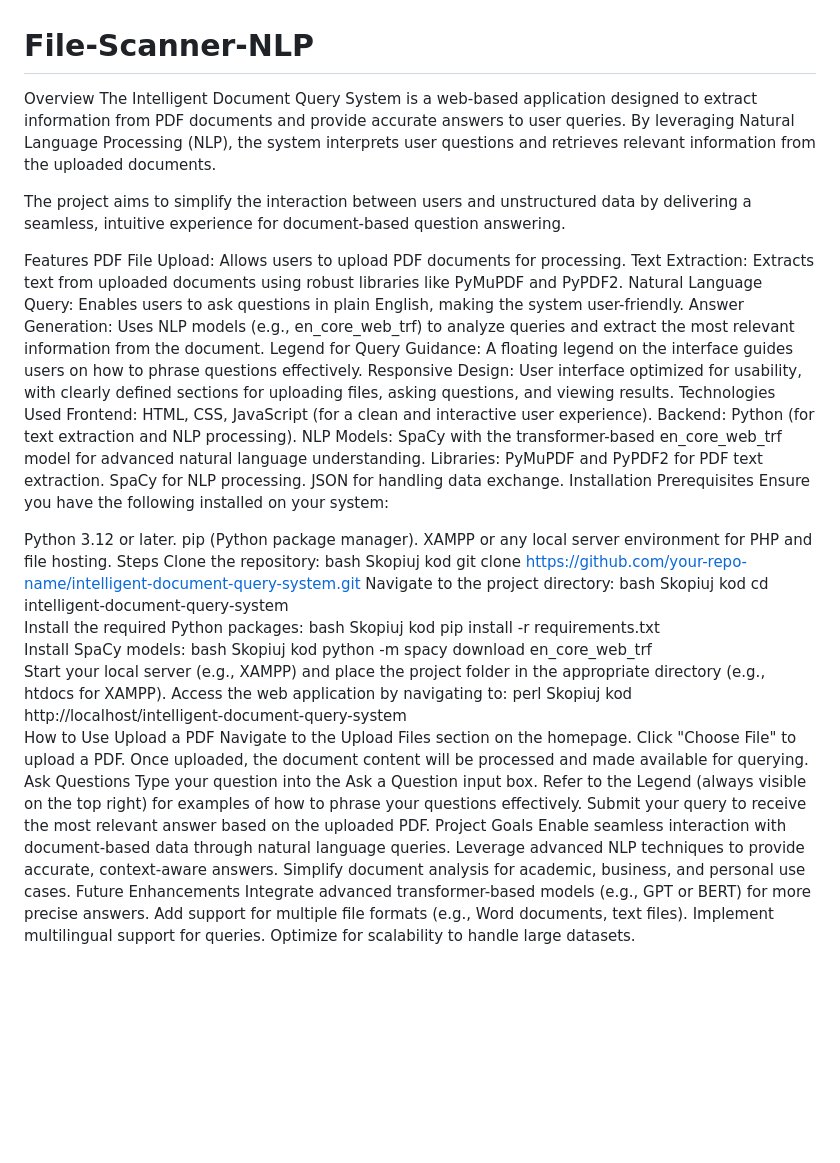
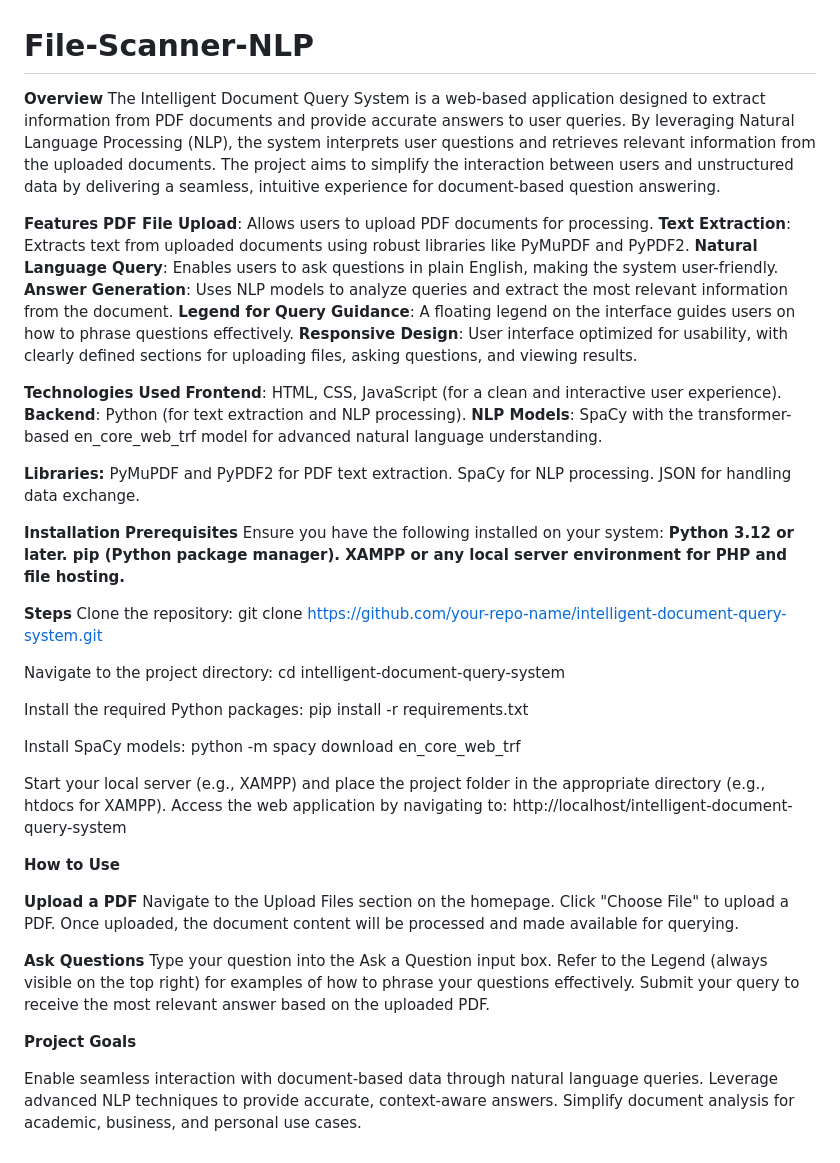
Before and after one commit to NLC001/File-Scanner-NLP, a Markdown page: README.md, the part around the change. GitHub-like rendering; blank space fills up the shorter version.

```diff
--- a/README.md
+++ b/README.md
@@ -1,69 +1,65 @@
 # File-Scanner-NLP
 
-Overview
+**Overview**
 The Intelligent Document Query System is a web-based application designed to extract information from PDF documents and provide accurate answers to user queries. By leveraging Natural Language Processing (NLP), the system interprets user questions and retrieves relevant information from the uploaded documents.
-
 The project aims to simplify the interaction between users and unstructured data by delivering a seamless, intuitive experience for document-based question answering.
 
-Features
-PDF File Upload: Allows users to upload PDF documents for processing.
-Text Extraction: Extracts text from uploaded documents using robust libraries like PyMuPDF and PyPDF2.
-Natural Language Query: Enables users to ask questions in plain English, making the system user-friendly.
-Answer Generation: Uses NLP models (e.g., en_core_web_trf) to analyze queries and extract the most relevant information from the document.
-Legend for Query Guidance: A floating legend on the interface guides users on how to phrase questions effectively.
-Responsive Design: User interface optimized for usability, with clearly defined sections for uploading files, asking questions, and viewing results.
-Technologies Used
-Frontend: HTML, CSS, JavaScript (for a clean and interactive user experience).
-Backend: Python (for text extraction and NLP processing).
-NLP Models: SpaCy with the transformer-based en_core_web_trf model for advanced natural language understanding.
-Libraries:
+**Features**
+**PDF File Upload**: Allows users to upload PDF documents for processing.
+**Text Extraction**: Extracts text from uploaded documents using robust libraries like PyMuPDF and PyPDF2.
+**Natural Language Query**: Enables users to ask questions in plain English, making the system user-friendly.
+**Answer Generation**: Uses NLP models to analyze queries and extract the most relevant information from the document.
+**Legend for Query Guidance**: A floating legend on the interface guides users on how to phrase questions effectively.
+**Responsive Design**: User interface optimized for usability, with clearly defined sections for uploading files, asking questions, and viewing results.
+
+**Technologies Used**
+**Frontend**: HTML, CSS, JavaScript (for a clean and interactive user experience).
+**Backend**: Python (for text extraction and NLP processing).
+**NLP Models**: SpaCy with the transformer-based en_core_web_trf model for advanced natural language understanding.
+
+**Libraries:**
 PyMuPDF and PyPDF2 for PDF text extraction.
 SpaCy for NLP processing.
 JSON for handling data exchange.
-Installation
-Prerequisites
+
+**Installation**
+**Prerequisites**
 Ensure you have the following installed on your system:
+**Python 3.12 or later.
+pip (Python package manager).
+XAMPP or any local server environment for PHP and file hosting.**
 
-Python 3.12 or later.
-pip (Python package manager).
-XAMPP or any local server environment for PHP and file hosting.
-Steps
+**Steps**
 Clone the repository:
-bash
-Skopiuj kod
 git clone https://github.com/your-repo-name/intelligent-document-query-system.git
+
 Navigate to the project directory:
-bash
-Skopiuj kod
 cd intelligent-document-query-system
+
 Install the required Python packages:
-bash
-Skopiuj kod
 pip install -r requirements.txt
+
 Install SpaCy models:
-bash
-Skopiuj kod
 python -m spacy download en_core_web_trf
+
 Start your local server (e.g., XAMPP) and place the project folder in the appropriate directory (e.g., htdocs for XAMPP).
 Access the web application by navigating to:
-perl
-Skopiuj kod
 http://localhost/intelligent-document-query-system
-How to Use
-Upload a PDF
+
+**How to Use**
+
+**Upload a PDF**
 Navigate to the Upload Files section on the homepage.
 Click "Choose File" to upload a PDF.
 Once uploaded, the document content will be processed and made available for querying.
-Ask Questions
+
+**Ask Questions**
 Type your question into the Ask a Question input box.
 Refer to the Legend (always visible on the top right) for examples of how to phrase your questions effectively.
 Submit your query to receive the most relevant answer based on the uploaded PDF.
-Project Goals
+
+**Project Goals**
+
 Enable seamless interaction with document-based data through natural language queries.
 Leverage advanced NLP techniques to provide accurate, context-aware answers.
 Simplify document analysis for academic, business, and personal use cases.
-Future Enhancements
-Integrate advanced transformer-based models (e.g., GPT or BERT) for more precise answers.
-Add support for multiple file formats (e.g., Word documents, text files).
-Implement multilingual support for queries.
-Optimize for scalability to handle large datasets.
```
